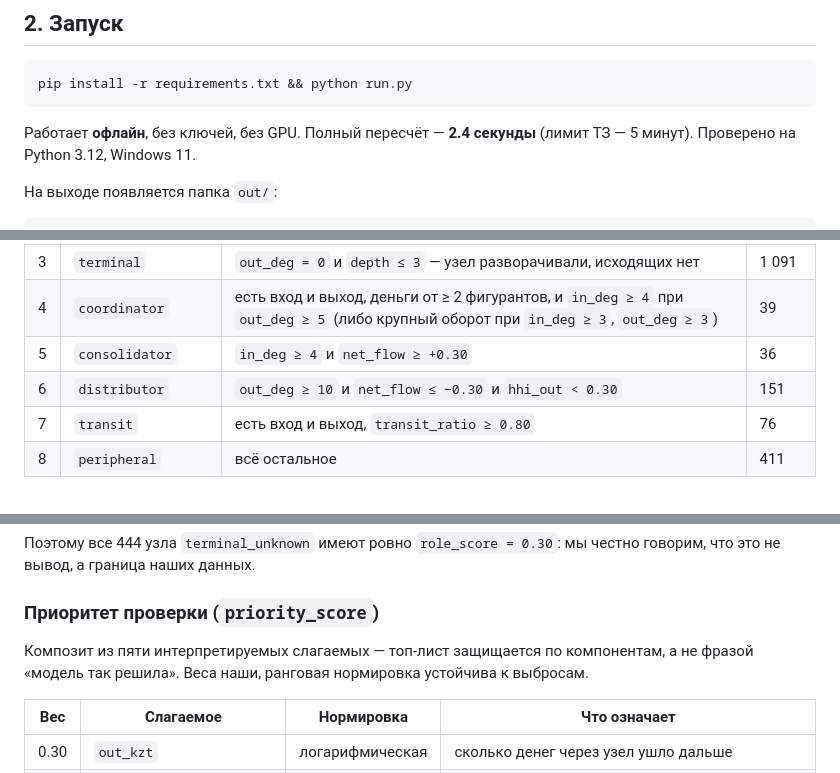
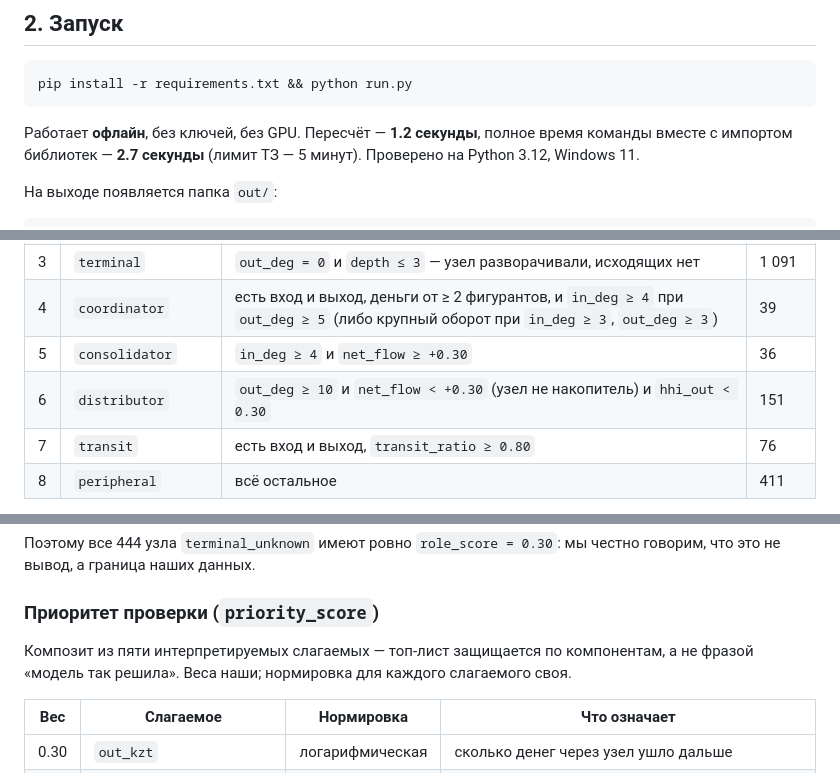
Before and after one commit to BAITC-Hacks/hack-0ace0672-natural-intelligence, a Markdown page: README.md, 3 parts joined by grey strips. Rendered like a GitHub page.

````diff
--- a/README.md
+++ b/README.md
@@ -26,7 +26,8 @@
 pip install -r requirements.txt && python run.py
 ```
 
-Работает **офлайн**, без ключей, без GPU. Полный пересчёт — **2.4 секунды** (лимит ТЗ — 5 минут).
+Работает **офлайн**, без ключей, без GPU. Пересчёт — **1.2 секунды**, полное время команды
+вместе с импортом библиотек — **2.7 секунды** (лимит ТЗ — 5 минут).
 Проверено на Python 3.12, Windows 11.
 
 На выходе появляется папка `out/`:
@@ -84,7 +85,7 @@ data/*.parquet  ──►  features.py  ──►  roles.py  ──►  clusters
 | 3 | `terminal` | `out_deg = 0` и `depth ≤ 3` — узел разворачивали, исходящих нет | 1 091 |
 | 4 | `coordinator` | есть вход и выход, деньги от ≥ 2 фигурантов, и `in_deg ≥ 4` при `out_deg ≥ 5` (либо крупный оборот при `in_deg ≥ 3`, `out_deg ≥ 3`) | 39 |
 | 5 | `consolidator` | `in_deg ≥ 4` и `net_flow ≥ +0.30` | 36 |
-| 6 | `distributor` | `out_deg ≥ 10` и `net_flow ≤ −0.30` и `hhi_out < 0.30` | 151 |
+| 6 | `distributor` | `out_deg ≥ 10` и `net_flow < +0.30` (узел не накопитель) и `hhi_out < 0.30` | 151 |
 | 7 | `transit` | есть вход и выход, `transit_ratio ≥ 0.80` | 76 |
 | 8 | `peripheral` | всё остальное | 411 |
 
@@ -134,7 +135,7 @@ role_score = sigmoid(k · (признак − порог)) × (1 − штраф_
 ### Приоритет проверки (`priority_score`)
 
 Композит из пяти интерпретируемых слагаемых — топ-лист защищается по компонентам,
-а не фразой «модель так решила». Веса наши, ранговая нормировка устойчива к выбросам.
+а не фразой «модель так решила». Веса наши; нормировка для каждого слагаемого своя.
 
 | Вес | Слагаемое | Нормировка | Что означает |
 |---|---|---|---|
````
Also changed, not shown: other parts of README.md (+1 -1 lines), docs/DEMO.md (+4 -4 lines).
